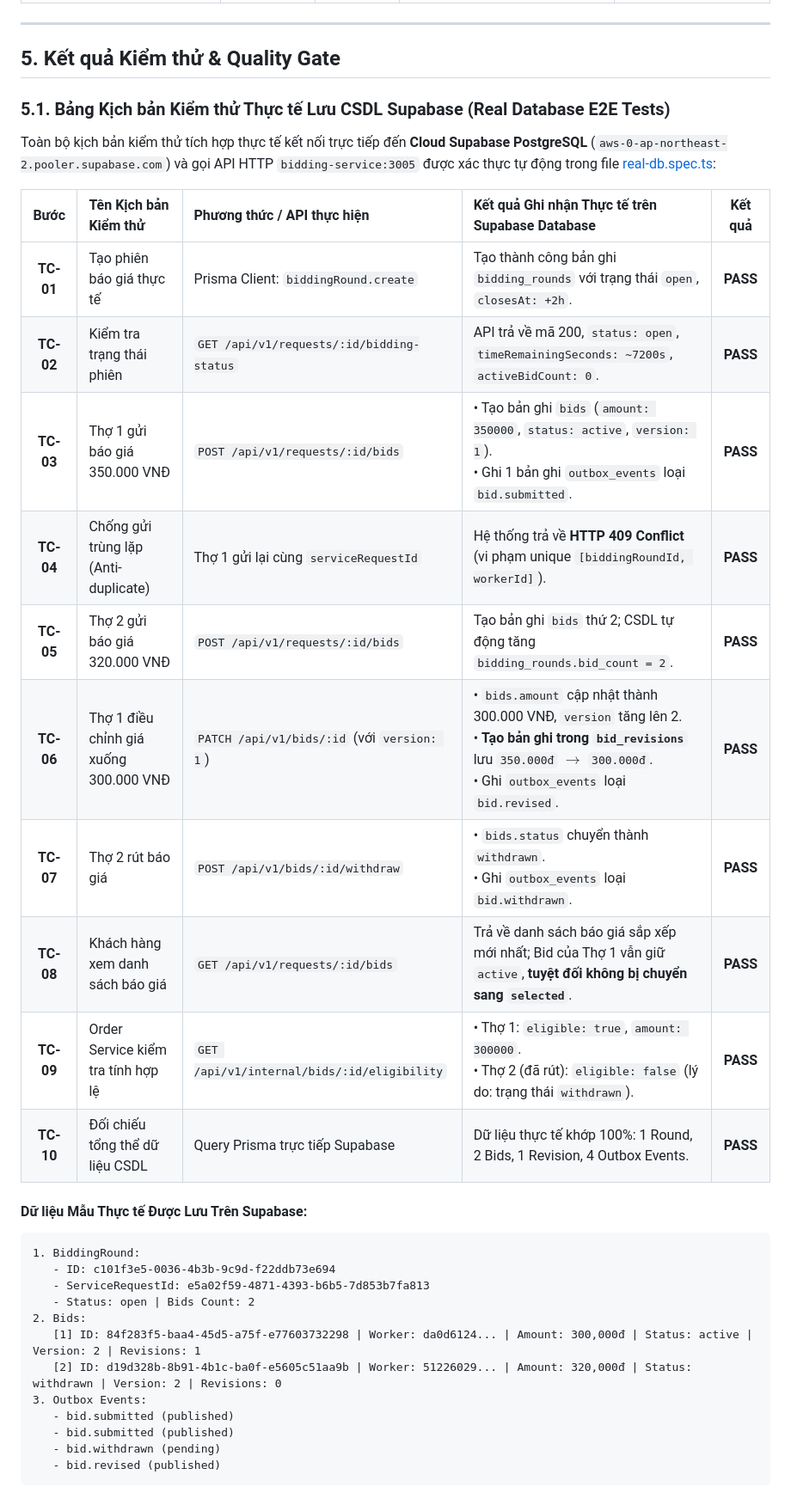
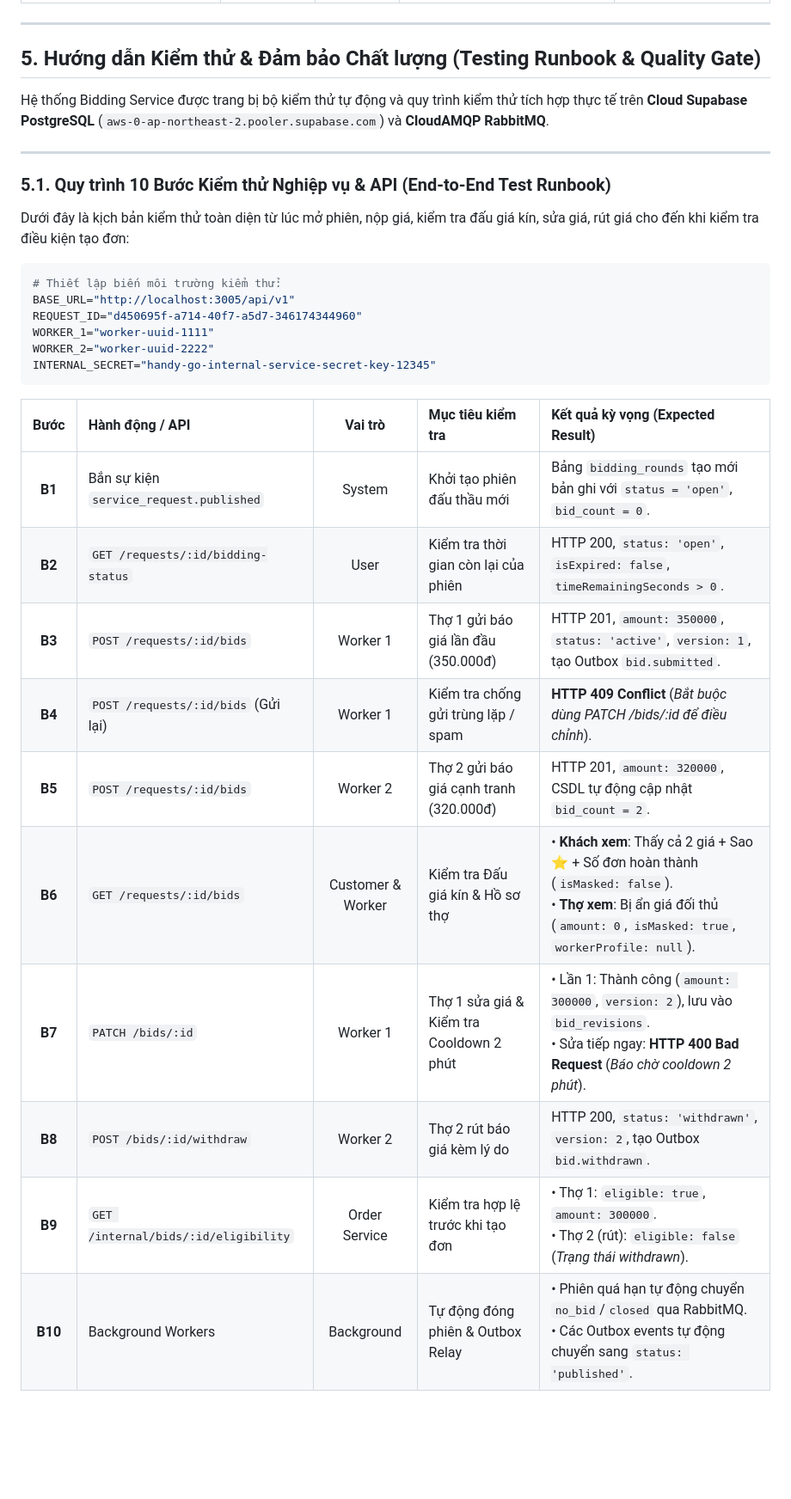
Before and after one commit to duyaivy/HANDY_GO, a Markdown page: docs/HG48_BIDDING_SERVICE.md, the part around one of its changes. Shown at 86% size. Drawn GitHub-style; blank space fills up the shorter version.

````diff
--- a/docs/HG48.md
+++ b/docs/HG48_BIDDING_SERVICE.md
@@ -256,36 +256,35 @@ Hệ thống giao tiếp phi tập trung (Decoupled EDA) qua RabbitMQ Topic Exch
 
 ---
 
-## 5. Kết quả Kiểm thử & Quality Gate
+## 5. Hướng dẫn Kiểm thử & Đảm bảo Chất lượng (Testing Runbook & Quality Gate)
 
-### 5.1. Bảng Kịch bản Kiểm thử Thực tế Lưu CSDL Supabase (Real Database E2E Tests)
+Hệ thống Bidding Service được trang bị bộ kiểm thử tự động và quy trình kiểm thử tích hợp thực tế trên **Cloud Supabase PostgreSQL** (`aws-0-ap-northeast-2.pooler.supabase.com`) và **CloudAMQP RabbitMQ**.
 
-Toàn bộ kịch bản kiểm thử tích hợp thực tế kết nối trực tiếp đến **Cloud Supabase PostgreSQL** (`aws-0-ap-northeast-2.pooler.supabase.com`) và gọi API HTTP `bidding-service:3005` được xác thực tự động trong file [real-db.spec.ts](file:///d:/ITFaculty/Seme7/PBL6/HANDY_GO/backend/apps/bidding-service/test/real-db.spec.ts):
+---
 
-| Bước | Tên Kịch bản Kiểm thử | Phương thức / API thực hiện | Kết quả Ghi nhận Thực tế trên Supabase Database | Kết quả |
-| :---: | :--- | :--- | :--- | :---: |
-| **TC-01** | Tạo phiên báo giá thực tế | Prisma Client: `biddingRound.create` | Tạo thành công bản ghi `bidding_rounds` với trạng thái `open`, `closesAt: +2h`. | **PASS** |
-| **TC-02** | Kiểm tra trạng thái phiên | `GET /api/v1/requests/:id/bidding-status` | API trả về mã 200, `status: open`, `timeRemainingSeconds: ~7200s`, `activeBidCount: 0`. | **PASS** |
-| **TC-03** | Thợ 1 gửi báo giá 350.000 VNĐ | `POST /api/v1/requests/:id/bids` | • Tạo bản ghi `bids` (`amount: 350000`, `status: active`, `version: 1`).<br>• Ghi 1 bản ghi `outbox_events` loại `bid.submitted`. | **PASS** |
-| **TC-04** | Chống gửi trùng lặp (Anti-duplicate) | Thợ 1 gửi lại cùng `serviceRequestId` | Hệ thống trả về **HTTP 409 Conflict** (vi phạm unique `[biddingRoundId, workerId]`). | **PASS** |
-| **TC-05** | Thợ 2 gửi báo giá 320.000 VNĐ | `POST /api/v1/requests/:id/bids` | Tạo bản ghi `bids` thứ 2; CSDL tự động tăng `bidding_rounds.bid_count = 2`. | **PASS** |
-| **TC-06** | Thợ 1 điều chỉnh giá xuống 300.000 VNĐ | `PATCH /api/v1/bids/:id` (với `version: 1`) | • `bids.amount` cập nhật thành 300.000 VNĐ, `version` tăng lên 2.<br>• **Tạo bản ghi trong `bid_revisions`** lưu `350.000đ` $\rightarrow$ `300.000đ`.<br>• Ghi `outbox_events` loại `bid.revised`. | **PASS** |
-| **TC-07** | Thợ 2 rút báo giá | `POST /api/v1/bids/:id/withdraw` | • `bids.status` chuyển thành `withdrawn`.<br>• Ghi `outbox_events` loại `bid.withdrawn`. | **PASS** |
-| **TC-08** | Khách hàng xem danh sách báo giá | `GET /api/v1/requests/:id/bids` | Trả về danh sách báo giá sắp xếp mới nhất; Bid của Thợ 1 vẫn giữ `active`, **tuyệt đối không bị chuyển sang `selected`**. | **PASS** |
-| **TC-09** | Order Service kiểm tra tính hợp lệ | `GET /api/v1/internal/bids/:id/eligibility` | • Thợ 1: `eligible: true`, `amount: 300000`.<br>• Thợ 2 (đã rút): `eligible: false` (lý do: trạng thái `withdrawn`). | **PASS** |
-| **TC-10** | Đối chiếu tổng thể dữ liệu CSDL | Query Prisma trực tiếp Supabase | Dữ liệu thực tế khớp 100%: 1 Round, 2 Bids, 1 Revision, 4 Outbox Events. | **PASS** |
+### 5.1. Quy trình 10 Bước Kiểm thử Nghiệp vụ & API (End-to-End Test Runbook)
 
-#### Dữ liệu Mẫu Thực tế Được Lưu Trên Supabase:
-```text
-1. BiddingRound:
-   - ID: c101f3e5-0036-4b3b-9c9d-f22ddb73e694
-   - ServiceRequestId: e5a02f59-4871-4393-b6b5-7d853b7fa813
-   - Status: open | Bids Count: 2
-2. Bids:
-   [1] ID: 84f283f5-baa4-45d5-a75f-e77603732298 | Worker: da0d6124... | Amount: 300,000đ | Status: active | Version: 2 | Revisions: 1
-   [2] ID: d19d328b-8b91-4b1c-ba0f-e5605c51aa9b | Worker: 51226029... | Amount: 320,000đ | Status: withdrawn | Version: 2 | Revisions: 0
-3. Outbox Events:
-   - bid.submitted (published)
-   - bid.submitted (published)
-   - bid.withdrawn (pending)
-   - bid.revised (published)
+Dưới đây là kịch bản kiểm thử toàn diện từ lúc mở phiên, nộp giá, kiểm tra đấu giá kín, sửa giá, rút giá cho đến khi kiểm tra điều kiện tạo đơn:
+
+```bash
+# Thiết lập biến môi trường kiểm thử:
+BASE_URL="http://localhost:3005/api/v1"
+REQUEST_ID="d450695f-a714-40f7-a5d7-346174344960"
+WORKER_1="worker-uuid-1111"
+WORKER_2="worker-uuid-2222"
+INTERNAL_SECRET="handy-go-internal-service-secret-key-12345"
+```
+
+| Bước | Hành động / API | Vai trò | Mục tiêu kiểm tra | Kết quả kỳ vọng (Expected Result) |
+| :---: | :--- | :---: | :--- | :--- |
+| **B1** | Bắn sự kiện `service_request.published` | System | Khởi tạo phiên đấu thầu mới | Bảng `bidding_rounds` tạo mới bản ghi với `status = 'open'`, `bid_count = 0`. |
+| **B2** | `GET /requests/:id/bidding-status` | User | Kiểm tra thời gian còn lại của phiên | HTTP 200, `status: 'open'`, `isExpired: false`, `timeRemainingSeconds > 0`. |
+| **B3** | `POST /requests/:id/bids` | Worker 1 | Thợ 1 gửi báo giá lần đầu (350.000đ) | HTTP 201, `amount: 350000`, `status: 'active'`, `version: 1`, tạo Outbox `bid.submitted`. |
+| **B4** | `POST /requests/:id/bids` (Gửi lại) | Worker 1 | Kiểm tra chống gửi trùng lặp / spam | **HTTP 409 Conflict** (*Bắt buộc dùng PATCH /bids/:id để điều chỉnh*). |
+| **B5** | `POST /requests/:id/bids` | Worker 2 | Thợ 2 gửi báo giá cạnh tranh (320.000đ) | HTTP 201, `amount: 320000`, CSDL tự động cập nhật `bid_count = 2`. |
+| **B6** | `GET /requests/:id/bids` | Customer & Worker | Kiểm tra Đấu giá kín & Hồ sơ thợ | • **Khách xem**: Thấy cả 2 giá + Sao ⭐ + Số đơn hoàn thành (`isMasked: false`).<br>• **Thợ xem**: Bị ẩn giá đối thủ (`amount: 0`, `isMasked: true`, `workerProfile: null`). |
+| **B7** | `PATCH /bids/:id` | Worker 1 | Thợ 1 sửa giá & Kiểm tra Cooldown 2 phút | • Lần 1: Thành công (`amount: 300000`, `version: 2`), lưu vào `bid_revisions`.<br>• Sửa tiếp ngay: **HTTP 400 Bad Request** (*Báo chờ cooldown 2 phút*). |
+| **B8** | `POST /bids/:id/withdraw` | Worker 2 | Thợ 2 rút báo giá kèm lý do | HTTP 200, `status: 'withdrawn'`, `version: 2`, tạo Outbox `bid.withdrawn`. |
+| **B9** | `GET /internal/bids/:id/eligibility` | Order Service | Kiểm tra hợp lệ trước khi tạo đơn | • Thợ 1: `eligible: true`, `amount: 300000`.<br>• Thợ 2 (rút): `eligible: false` (*Trạng thái withdrawn*). |
+| **B10**| Background Workers | Background | Tự động đóng phiên & Outbox Relay | • Phiên quá hạn tự động chuyển `no_bid`/`closed` qua RabbitMQ.<br>• Các Outbox events tự động chuyển sang `status: 'published'`. |
+
````
Also changed, not shown: other parts of docs/HG48_BIDDING_SERVICE.md (+101 -11 lines), docs/HG55-REFACTOR_FLOW_KYC.md (renamed from docs/HG55.md).
